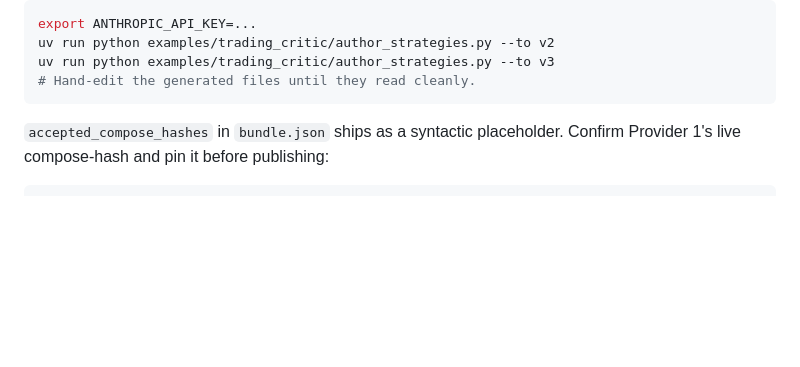
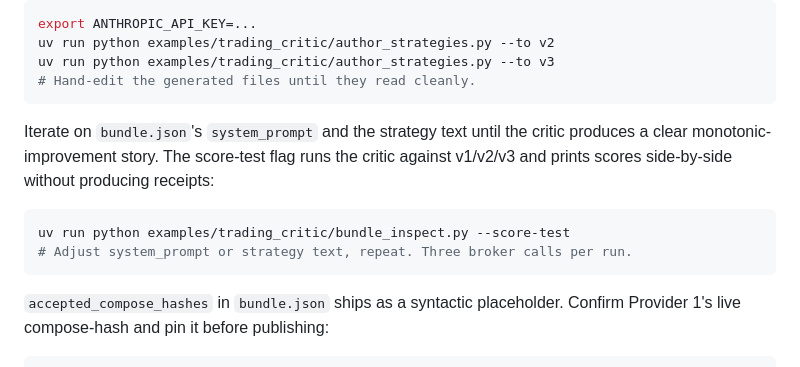
Before and after one commit to cirsteve/eerful, a Markdown page: examples/trading_critic/README.md, the part around the change. Drawn GitHub-style; blank space fills up the shorter version.

Commit message:
docs(d1): document --score-test in the prompt-iteration workflow
Adds a step to the Setup section showing where --score-test fits
between drafting v2/v3 and pinning the compose-hash for publish.
Side-by-side scores are the signal the maintainer iterates against
when tuning bundle.json's system_prompt.

Co-Authored-By: Claude Opus 4.7 (1M context) <noreply@anthropic.com>

````diff
--- a/examples/trading_critic/README.md
+++ b/examples/trading_critic/README.md
@@ -45,6 +45,16 @@ export ANTHROPIC_API_KEY=...
 uv run python examples/trading_critic/author_strategies.py --to v2
 uv run python examples/trading_critic/author_strategies.py --to v3
 # Hand-edit the generated files until they read cleanly.
+```
+
+Iterate on `bundle.json`'s `system_prompt` and the strategy text
+until the critic produces a clear monotonic-improvement story. The
+score-test flag runs the critic against v1/v2/v3 and prints scores
+side-by-side without producing receipts:
+
+```bash
+uv run python examples/trading_critic/bundle_inspect.py --score-test
+# Adjust system_prompt or strategy text, repeat. Three broker calls per run.
 ```
 
 `accepted_compose_hashes` in `bundle.json` ships as a syntactic
````
